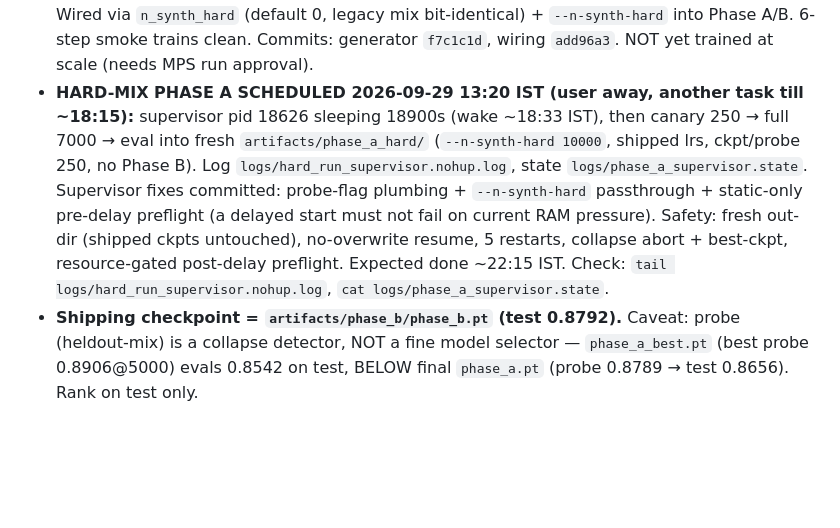
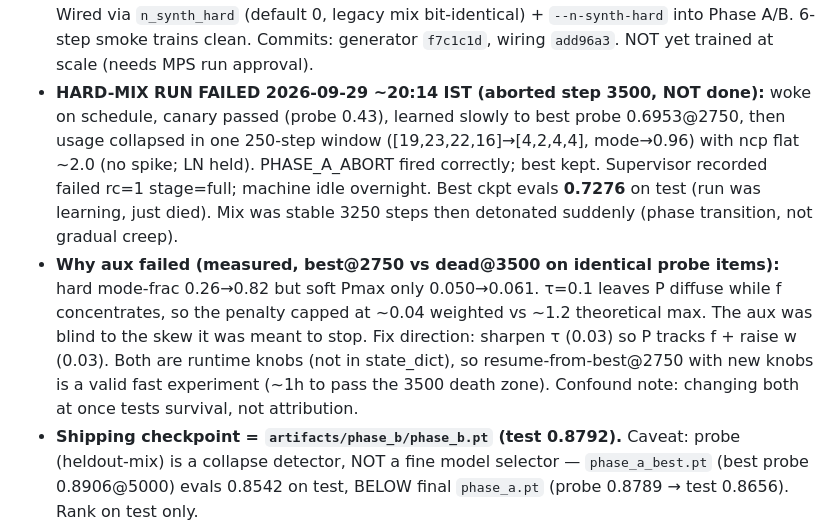
Before and after one commit to eulogik/nirnay, a Markdown page: MEMORY.md, the part around the change. Rendered like a GitHub page; blank space fills up the shorter version.

Commit message:
docs: hard-mix run aborted at 3500, aux-blindness diagnosis

```diff
--- a/MEMORY.md
+++ b/MEMORY.md
@@ -55,7 +55,8 @@ Session state for the NIRNAY repo. Update when decisions, verified facts, or pro
 - **JevBench public full-set eval 2026-09-26 (n=231, shipped phase_b.pt): accuracy=0.550** (raw Laya 0.515 → +3.5 from training). Per-tier: original 0.569 (n=72), easy 0.875 (n=48), **hard 0.396 (n=111 = half the set — the drag)**. Hard failures are genuine capability gaps (long-doc policy, probability, temporal reasoning), confident-but-wrong (conf 0.46–0.73), NOT schema/calibration bugs. Plan gates: Days 1–14 JevBench ≥70, §3 target ≥78 (beat Jev 74.4), K4 kill <74 after 90d. Plan itself notes Laya 512-tok budget cuts hard-tier states (Laya hard acc 34.1% vs Jev 74.1%) — hard-tier gap is a known architectural constraint, not fully fixable by training. Public 231 ≠ full 534 frozen set (open risk: may not be representative).
 - **JevBench decomposition 2026-09-26 (evidence, not guesses):** hard states average 1037 tokens (p50 423, max 3514); 63% exceed the ~320-token state budget (tail cut by laya `build_sequence` `st[:room]`). hard/short (fits): 0.488 (20/41). hard/long (truncated): 0.343 (24/70). Truncation costs ~14 pts AND untruncated hard is still only 0.488, so two gaps: context + reasoning. Naive head160+tail160 windowing HURTS (0.300 vs 0.343 on hard/long) — rejected with evidence. Phase B extension also rejected as the lever: argmax accuracy is temperature-invariant (calibration gains don't move it) and same-mix RLCD won't teach OOD reasoning. Real path to 0.70: training distribution (plan §2 synthetic policies / BoolQ-MNLI-style data the model never saw) and/or v1.1 context work. Document the miss per publish-pass/fail discipline; Banking77 (0.879) is the shipped win.
 - **Synthetic hard-reasoning data BUILT 2026-09-26 (committed):** `src/nirnay/data_synth_hard.py` — 10k programmatic items, ground truth by construction, nothing copied from JevBench. policy_choice 4000 (decisive clause + distractors, 30% long decisive-first), probability 2500 (exact hypergeometric/binomial → score bands/noul), temporal 2000 (date arithmetic), legal 1000 (limitation + tolling), fact-presence 500 (anti-hallucination noul). Validated: deterministic, schema clean, lengths fit (p95 284 tok), encode/collate/forward+loss end-to-end (serving deep=0 is by design: agent removes hooks). Wired via `n_synth_hard` (default 0, legacy mix bit-identical) + `--n-synth-hard` into Phase A/B. 6-step smoke trains clean. Commits: generator `f7c1c1d`, wiring `add96a3`. NOT yet trained at scale (needs MPS run approval).
-- **HARD-MIX PHASE A SCHEDULED 2026-09-29 13:20 IST (user away, another task till ~18:15):** supervisor pid 18626 sleeping 18900s (wake ~18:33 IST), then canary 250 → full 7000 → eval into fresh `artifacts/phase_a_hard/` (`--n-synth-hard 10000`, shipped lrs, ckpt/probe 250, no Phase B). Log `logs/hard_run_supervisor.nohup.log`, state `logs/phase_a_supervisor.state`. Supervisor fixes committed: probe-flag plumbing + `--n-synth-hard` passthrough + static-only pre-delay preflight (a delayed start must not fail on current RAM pressure). Safety: fresh out-dir (shipped ckpts untouched), no-overwrite resume, 5 restarts, collapse abort + best-ckpt, resource-gated post-delay preflight. Expected done ~22:15 IST. Check: `tail logs/hard_run_supervisor.nohup.log`, `cat logs/phase_a_supervisor.state`.
+- **HARD-MIX RUN FAILED 2026-09-29 ~20:14 IST (aborted step 3500, NOT done):** woke on schedule, canary passed (probe 0.43), learned slowly to best probe 0.6953@2750, then usage collapsed in one 250-step window ([19,23,22,16]→[4,2,4,4], mode→0.96) with ncp flat ~2.0 (no spike; LN held). PHASE_A_ABORT fired correctly; best kept. Supervisor recorded failed rc=1 stage=full; machine idle overnight. Best ckpt evals **0.7276** on test (run was learning, just died). Mix was stable 3250 steps then detonated suddenly (phase transition, not gradual creep).
+- **Why aux failed (measured, best@2750 vs dead@3500 on identical probe items):** hard mode-frac 0.26→0.82 but soft Pmax only 0.050→0.061. τ=0.1 leaves P diffuse while f concentrates, so the penalty capped at ~0.04 weighted vs ~1.2 theoretical max. The aux was blind to the skew it was meant to stop. Fix direction: sharpen τ (0.03) so P tracks f + raise w (0.03). Both are runtime knobs (not in state_dict), so resume-from-best@2750 with new knobs is a valid fast experiment (~1h to pass the 3500 death zone). Confound note: changing both at once tests survival, not attribution.
 - **Shipping checkpoint = `artifacts/phase_b/phase_b.pt` (test 0.8792).** Caveat: probe (heldout-mix) is a collapse detector, NOT a fine model selector — `phase_a_best.pt` (best probe 0.8906@5000) evals 0.8542 on test, BELOW final `phase_a.pt` (probe 0.8789 → test 0.8656). Rank on test only.
 - **User mandate 2026-09-26 evening: 7h autonomous window (machine shuts down ~midnight) — "keep improving until shippable breakthrough". Standing compute-approval rule suspended for this window; heavy MPS runs allowed but never in parallel; file/doc work OK alongside trainer.**
 
```
